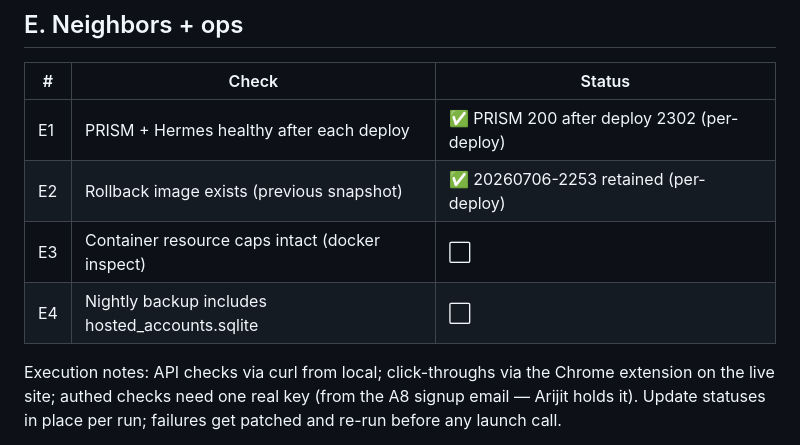
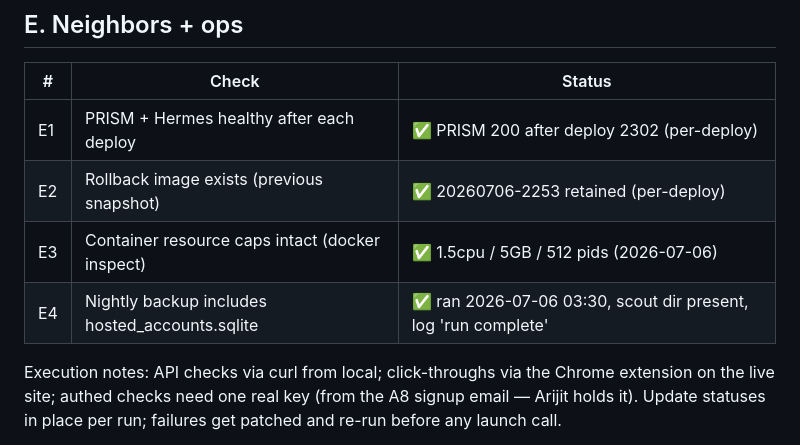
Before and after one commit to arijitchowdhury80/scout, a Markdown page: docs/product/e2e-launch-verification.md, the part around the change. GitHub-like rendering.

Commit message:
e2e matrix: E3/E4 verified
Co-Authored-By: Claude Opus 4.8 <noreply@anthropic.com>

```diff
--- a/docs/product/e2e-launch-verification.md
+++ b/docs/product/e2e-launch-verification.md
@@ -70,8 +70,8 @@ Run 1 executed 2026-07-06 against snapshot 20260706-2302. Open rows: A9, A11–A
 |---|---|---|
 | E1 | PRISM + Hermes healthy after each deploy | ✅ PRISM 200 after deploy 2302 (per-deploy) |
 | E2 | Rollback image exists (previous snapshot) | ✅ 20260706-2253 retained (per-deploy) |
-| E3 | Container resource caps intact (docker inspect) | ⬜ |
-| E4 | Nightly backup includes hosted_accounts.sqlite | ⬜ |
+| E3 | Container resource caps intact (docker inspect) | ✅ 1.5cpu / 5GB / 512 pids (2026-07-06) |
+| E4 | Nightly backup includes hosted_accounts.sqlite | ✅ ran 2026-07-06 03:30, scout dir present, log 'run complete' |
 
 Execution notes: API checks via curl from local; click-throughs via the Chrome extension on the live
 site; authed checks need one real key (from the A8 signup email — Arijit holds it). Update statuses
```
